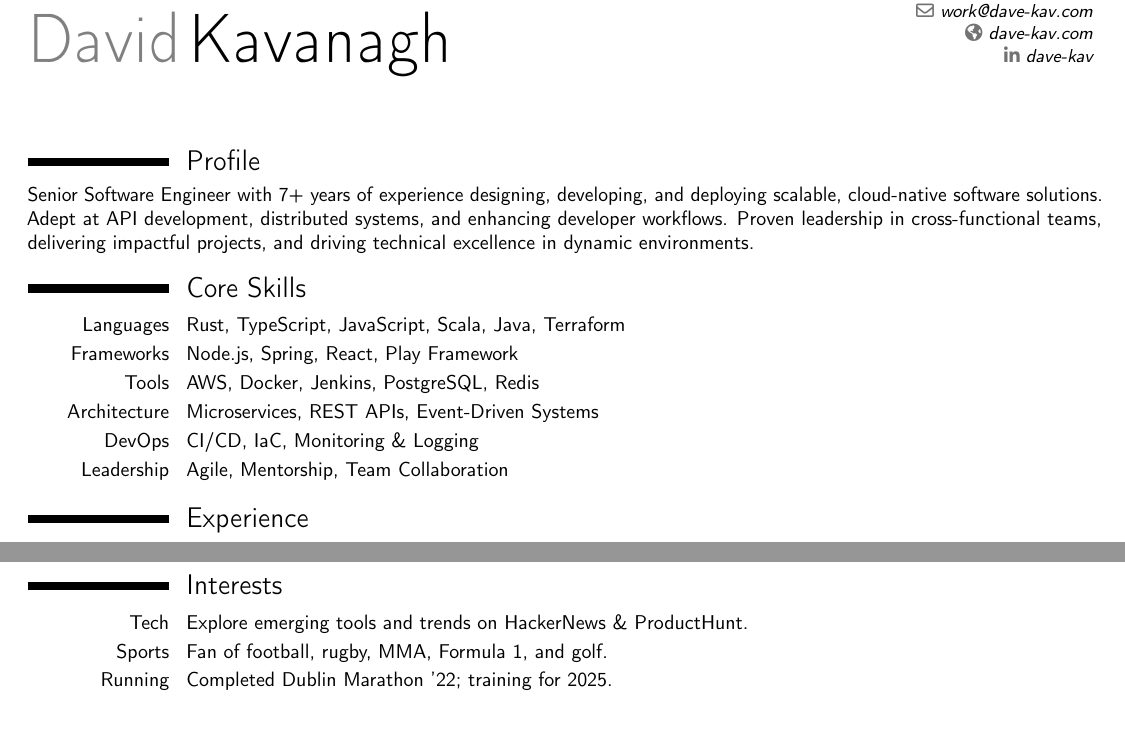
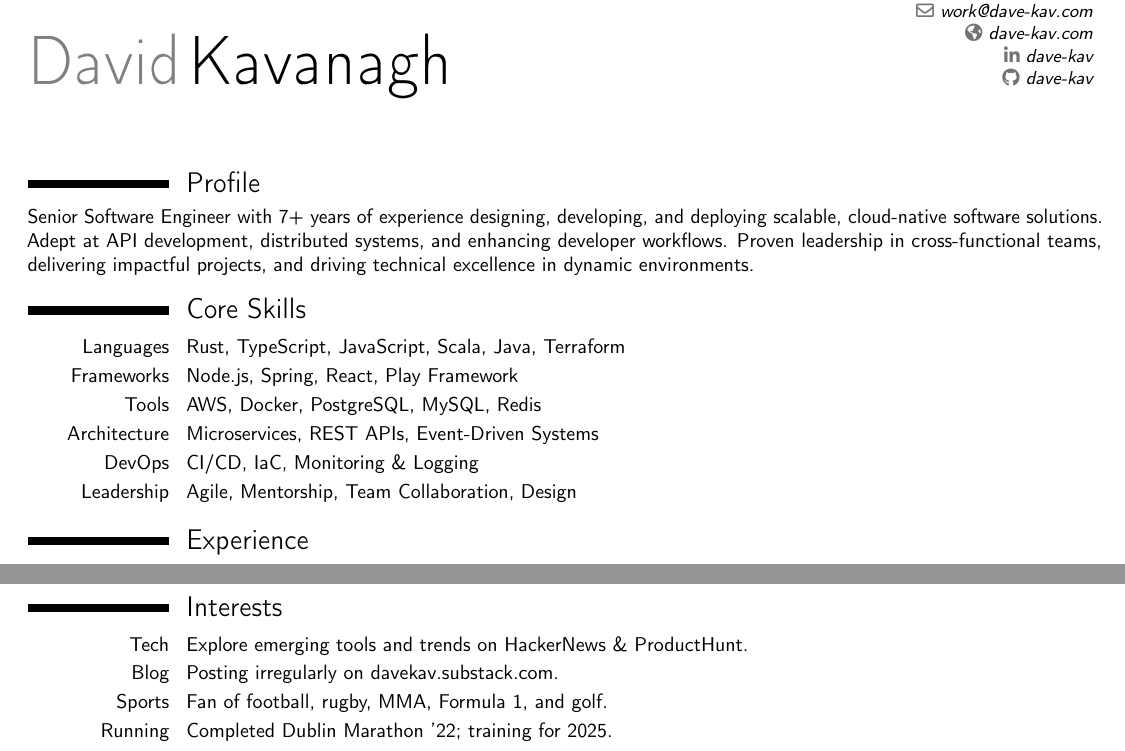
Before and after one commit to dave-kav/dave-kav.github.io, a LaTeX CV (dave-kav/src/assets/resume/resume.tex): two parts of the page, joined at a grey line, cut so that both start at the same text, the shorter picture padded with empty space. Compiled offline with pdfLaTeX.

Commit message:
dave resume github link (#10)
* add github and substack

* update skills

```diff
--- a/dave-kav/src/assets/resume/resume.tex
+++ b/dave-kav/src/assets/resume/resume.tex
@@ -11,6 +11,7 @@
 \email{work@dave-kav.com}
 \phone[mobile]{083 427 4918}
 \social[linkedin]{dave-kav}
+\social[github]{dave-kav}
 \homepage{dave-kav.com}
 
 \begin{document}
@@ -26,10 +27,10 @@ Senior Software Engineer with 7+ years of experience designing, developing, and
 \section{Core Skills}
 \cvitem{Languages}{Rust, TypeScript, JavaScript, Scala, Java, Terraform}
 \cvitem{Frameworks}{Node.js, Spring, React, Play Framework}
-\cvitem{Tools}{AWS, Docker, Jenkins, PostgreSQL, Redis}
+\cvitem{Tools}{AWS, Docker, PostgreSQL, MySQL, Redis}
 \cvitem{Architecture}{Microservices, REST APIs, Event-Driven Systems}
 \cvitem{DevOps}{CI/CD, IaC, Monitoring \& Logging}
-\cvitem{Leadership}{Agile, Mentorship, Team Collaboration}
+\cvitem{Leadership}{Agile, Mentorship, Team Collaboration, Design}
 
 % Experience Section
 \section{Experience}
@@ -83,6 +84,7 @@ Senior Software Engineer with 7+ years of experience designing, developing, and
 % Interests Section
 \section{Interests}
 \cvitem{Tech}{Explore emerging tools and trends on HackerNews \& ProductHunt.}
+\cvitem{Blog}{Posting irregularly on \href{https://davekav.substack.com}{davekav.substack.com}.}
 \cvitem{Sports}{Fan of football, rugby, MMA, Formula 1, and golf.}
 \cvitem{Running}{Completed Dublin Marathon ’22; training for 2025.}
 
```
